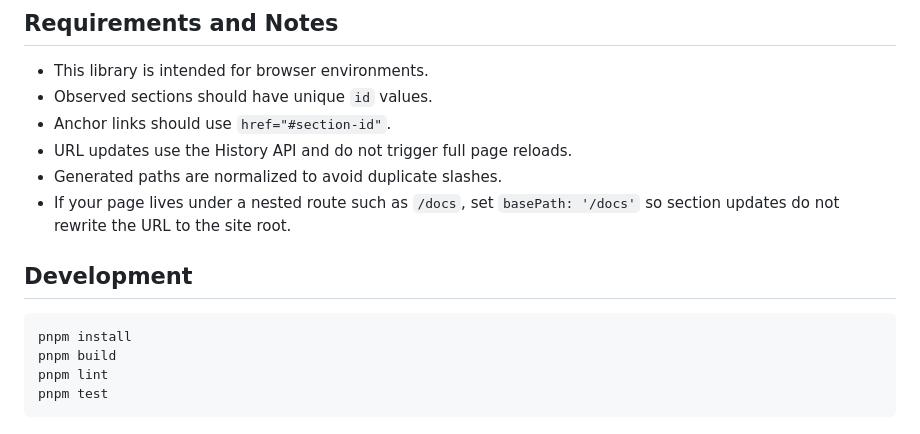
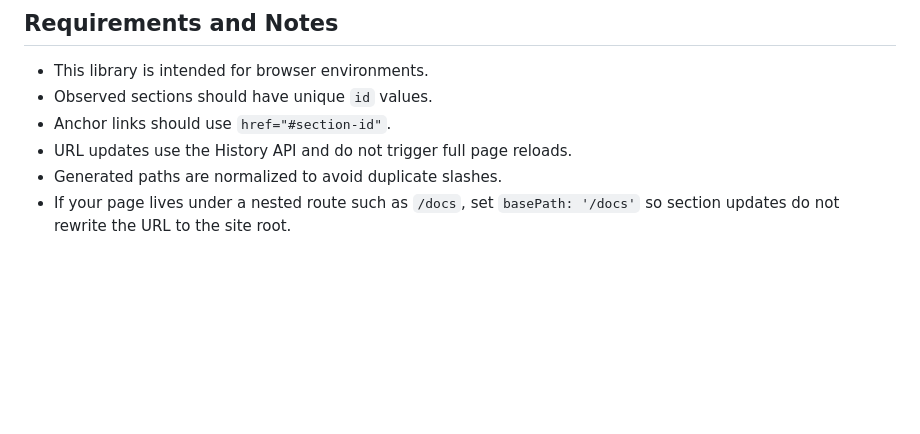
Before and after one commit to JoshTeflon/hashfree, a Markdown page: README.md, the part around the change. Rendered like a GitHub page; blank space fills up the shorter version.

Commit message:
publish-job/feat: remove development section from README

````diff
--- a/README.md
+++ b/README.md
@@ -119,12 +119,3 @@ Smooth-scrolls to a section by its `id`.
 - URL updates use the History API and do not trigger full page reloads.
 - Generated paths are normalized to avoid duplicate slashes.
 - If your page lives under a nested route such as `/docs`, set `basePath: '/docs'` so section updates do not rewrite the URL to the site root.
-
-## Development
-
-```bash
-pnpm install
-pnpm build
-pnpm lint
-pnpm test
-```
````
